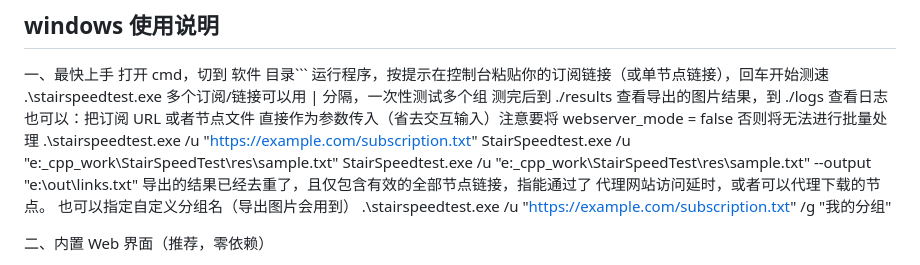
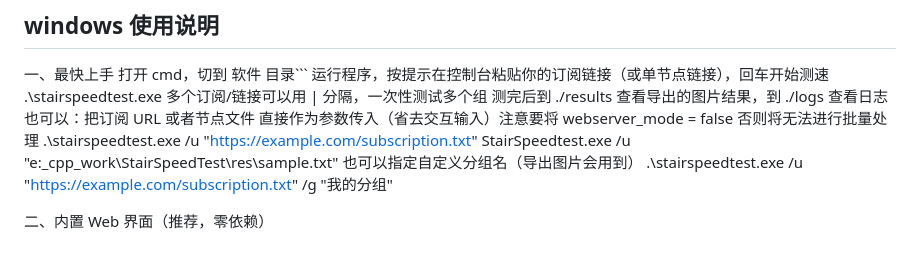
Before and after one commit to alwaysgot200/StairSpeedTest, a Markdown page: README.md, the part around the change. Drawn GitHub-style.

Commit message:
docs: 移除README中重复的命令行示例

```diff
--- a/README.md
+++ b/README.md
@@ -101,8 +101,6 @@ Supported proxy types:
 也可以：把订阅 URL 或者节点文件 直接作为参数传入（省去交互输入）注意要将 webserver_mode = false 否则将无法进行批量处理
 .\stairspeedtest.exe /u "https://example.com/subscription.txt"
 StairSpeedtest.exe /u "e:\_cpp_work\StairSpeedTest\res\sample.txt"
-StairSpeedtest.exe /u "e:\_cpp_work\StairSpeedTest\res\sample.txt" --output "e:\out\links.txt"
-导出的结果已经去重了，且仅包含有效的全部节点链接，指能通过了 代理网站访问延时，或者可以代理下载的节点。
 也可以指定自定义分组名（导出图片会用到）
 .\stairspeedtest.exe /u "https://example.com/subscription.txt" /g "我的分组"
 
```
